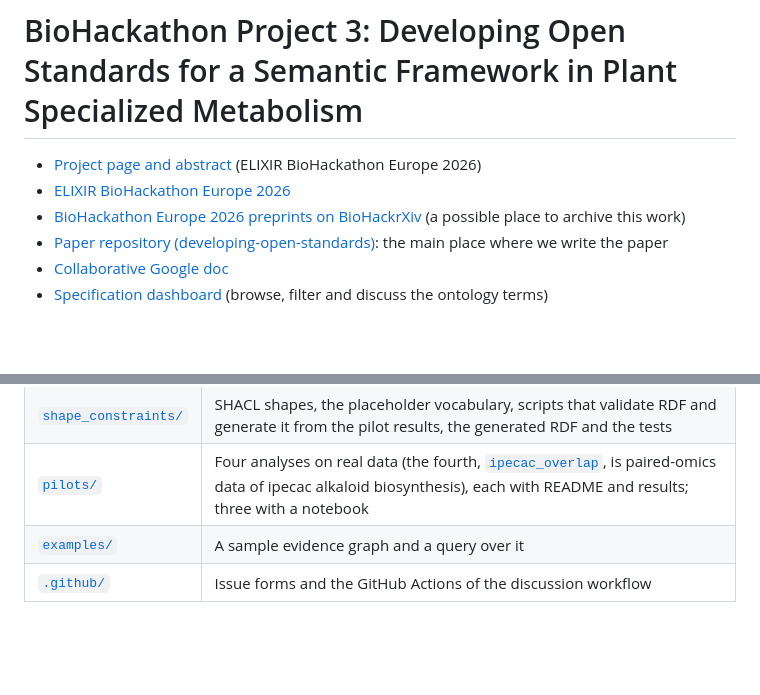
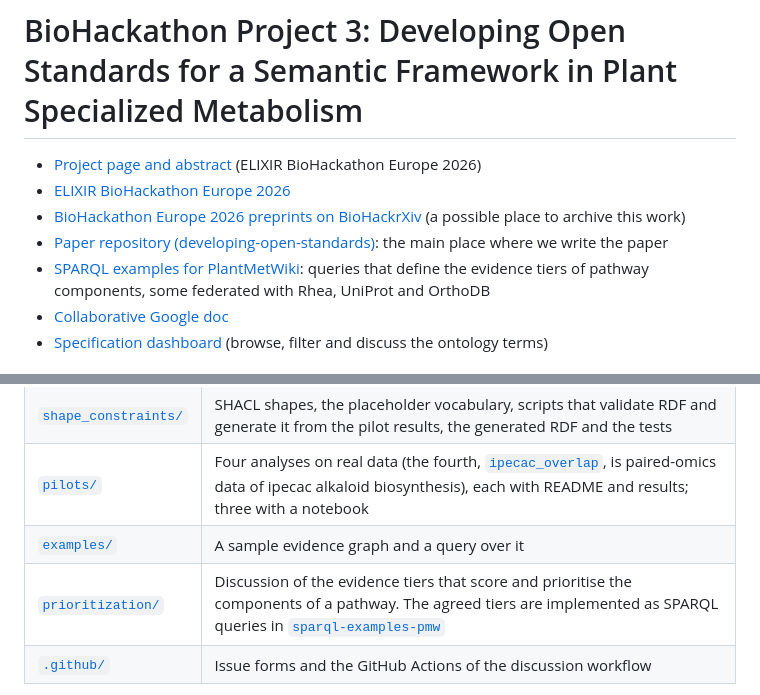
Before and after one commit to pathway-lod/lod-pathways-community, a Markdown page: README.md, 2 parts joined by grey strips. Rendered like a GitHub page; blank space fills up the shorter version.

Commit message:
Link the sparql-examples-pmw repository and add prioritization/ for the discussion of the evidence tiers
Co-Authored-By: Claude Sonnet 5.5 <noreply@anthropic.com>

```diff
--- a/README.md
+++ b/README.md
@@ -4,6 +4,7 @@
 - [ELIXIR BioHackathon Europe 2026](https://biohackathon-europe.org/)
 - [BioHackathon Europe 2026 preprints on BioHackrXiv](https://index.biohackrxiv.org/tag/BioHackEU26) (a possible place to archive this work)
 - [Paper repository (developing-open-standards)](https://github.com/pathway-lod/developing-open-standards): the main place where we write the paper
+- [SPARQL examples for PlantMetWiki](https://github.com/pathway-lod/sparql-examples-pmw): queries that define the evidence tiers of pathway components, some federated with Rhea, UniProt and OrthoDB
 - [Collaborative Google doc](https://docs.google.com/document/d/1rzbnRQLCf-iMgQG8XEfBdkGMdMxM0h0J9rloR8ZC2vE/edit?tab=t.0#heading=h.jbaphzt6t7wb)
 - [Specification dashboard](https://pathway-lod.github.io/lod-pathways-community/) (browse, filter and discuss the ontology terms)
 
@@ -129,6 +130,7 @@ A complete example that attaches one claim of each case to PlantMetWiki, with th
 | [`shape_constraints/`](shape_constraints/) | SHACL shapes, the placeholder vocabulary, scripts that validate RDF and generate it from the pilot results, the generated RDF and the tests |
 | [`pilots/`](pilots/) | Four analyses on real data (the fourth, [`ipecac_overlap`](pilots/ipecac_overlap/), is paired-omics data of ipecac alkaloid biosynthesis), each with README and results; three with a notebook |
 | [`examples/`](examples/) | A sample evidence graph and a query over it |
+| [`prioritization/`](prioritization/) | Discussion of the evidence tiers that score and prioritise the components of a pathway. The agreed tiers are implemented as SPARQL queries in [`sparql-examples-pmw`](https://github.com/pathway-lod/sparql-examples-pmw) |
 | [`.github/`](.github/) | Issue forms and the GitHub Actions of the discussion workflow |
 
 Validation rules are written in SHACL (a W3C Recommendation) and checked with pyshacl; a reference check tests that the PlantMetWiki pathways and metabolites a claim refers to exist in a dated snapshot. See [`shape_constraints/README.md`](shape_constraints/README.md).
```
Also changed, not shown: prioritization/README.md (added, +50 -0 lines).
